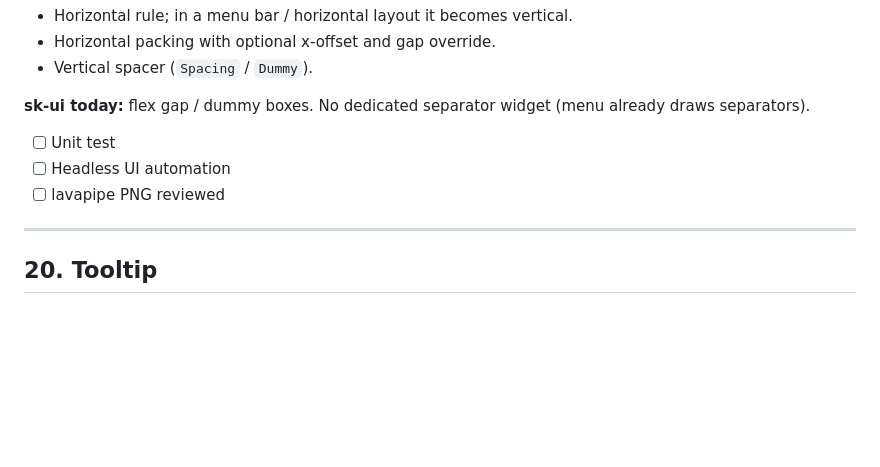
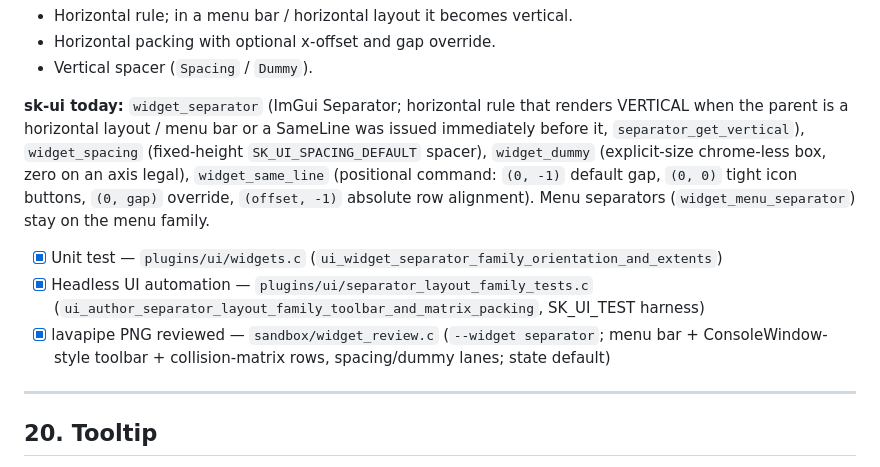
Before and after one commit to SkoreEngine/Skore, a Markdown page: docs/WIDGET_MANIFEST.md, the part around the change. Drawn GitHub-style; blank space fills up the shorter version.

Commit message:
Verify §19 separator/spacing/same-line acceptance and tick manifest boxes
APX-355: verified the df93c90  APX-349  §19 implementation against the three WIDGET_MANIFEST.md acceptance checks and ticked the boxes.

1. Unit test PASS: ui_widget_separator_family_orientation_and_extents  plugins/ui/widgets.c  covers horizontal rule, vertical separator inside horizontal layout and after SameLine  separator_get_vertical , spacing height, dummy extents with legal zero axis, and same-line default gap / tight  0,0  / gap override / absolute offset packing.
2. Headless automation PASS: ui_author_separator_layout_family_toolbar_and_matrix_packing  plugins/ui/separator_layout_family_tests.c, SK_UI_TEST harness  drives ConsoleWindow-style toolbar  Clear   vertical rule   checkbox group   vertical rule   Collapse   Auto-scroll, full-width trailing rule  and SettingsWindow-style collision matrix through the harness  asserts 1px vertical dividers spanning row height at the default 8px gap, chained gap arithmetic, one-line group collapse, matrix cells at labelWidth + k cell, and second-frame stability.
3. lavapipe PNG reviewed: rebuilt sk-sandbox, ran --widget separator per docs/widget-lavapipe-png-review.md, and inspected separator_default.png  760x280 . Pixel analysis confirms: vertical 1px rule columns at toolbar x=245/x=384 spanning the 18px row and a menu-bar vertical rule at x=128 spanning the bar  a full-width horizontal rule  x=25..734, lighter rule color  below the toolbar  SameLine gap arithmetic visible in x positions  tight 0-gap run, 12px override, 8px default before each vertical rule   spacing + Dummy 0,2  lane between toolbar and matrix.

All three checks held with no re-implementation, so the §19 boxes are ticked with file references in the §10/§13 style and the stale 'sk-ui today' line was updated to the implemented widget surface.

```diff
--- a/docs/WIDGET_MANIFEST.md
+++ b/docs/WIDGET_MANIFEST.md
@@ -1324,12 +1324,21 @@ springs).
 - Horizontal packing with optional x-offset and gap override.
 - Vertical spacer (`Spacing` / `Dummy`).
 
-**sk-ui today:** flex gap / dummy boxes. No dedicated separator widget
-(menu already draws separators).
-
-- [ ] Unit test
-- [ ] Headless UI automation
-- [ ] lavapipe PNG reviewed
+**sk-ui today:** `widget_separator` (ImGui Separator; horizontal rule that
+renders VERTICAL when the parent is a horizontal layout / menu bar or a
+SameLine was issued immediately before it, `separator_get_vertical`), `widget_spacing` (fixed-height `SK_UI_SPACING_DEFAULT` spacer), `widget_dummy`
+(explicit-size chrome-less box, zero on an axis legal), `widget_same_line`
+(positional command: `(0, -1)` default gap, `(0, 0)` tight icon buttons,
+`(0, gap)` override, `(offset, -1)` absolute row alignment). Menu separators
+(`widget_menu_separator`) stay on the menu family.
+
+- [x] Unit test — `plugins/ui/widgets.c`
+  (`ui_widget_separator_family_orientation_and_extents`)
+- [x] Headless UI automation — `plugins/ui/separator_layout_family_tests.c`
+  (`ui_author_separator_layout_family_toolbar_and_matrix_packing`, SK_UI_TEST harness)
+- [x] lavapipe PNG reviewed — `sandbox/widget_review.c` (`--widget separator`;
+  menu bar + ConsoleWindow-style toolbar + collision-matrix rows,
+  spacing/dummy lanes; state default)
 
 ---
 
```
